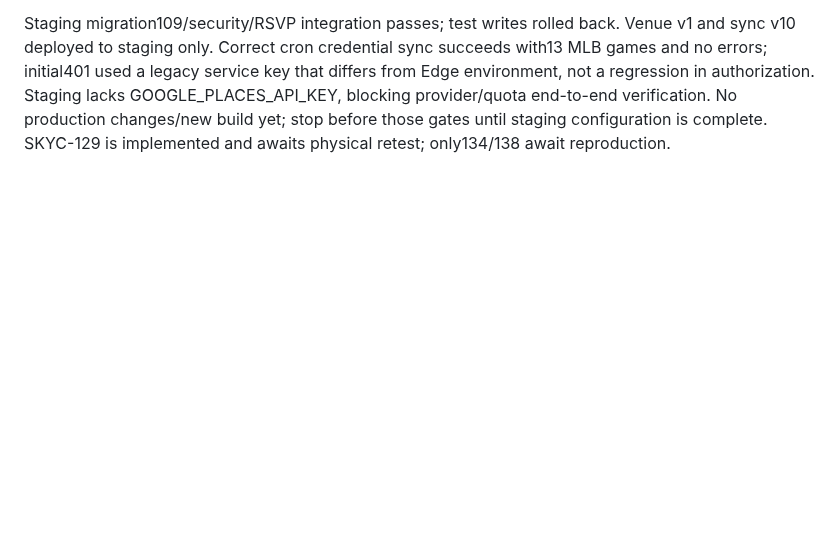
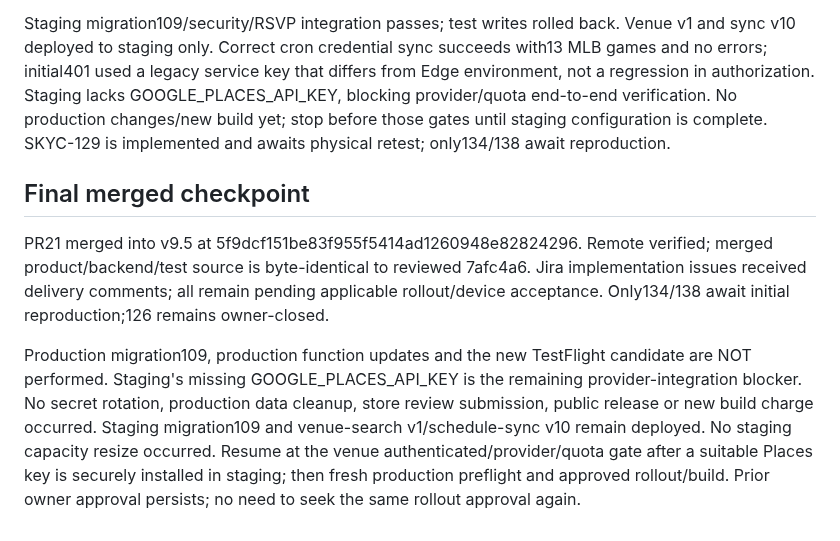
Before and after one commit to Mustattie/Fan_Wave, a Markdown page: fan-wave-app/docs/codex-sync-2026-10-16.md, the part around the change. Rendered like a GitHub page; blank space fills up the shorter version.

Commit message:
Record merged UAT delivery and remaining staging provider gate

```diff
--- a/fan-wave-app/docs/codex-sync-2026-10-16.md
+++ b/fan-wave-app/docs/codex-sync-2026-10-16.md
@@ -85,3 +85,9 @@ to record here, not a default.
 Owner approved merge, migration109, the two function updates and a new iOS TestFlight candidate, excluding App Store review/release and manual production cleanup. Source 7afc4a6 pushed; PR21 ready. Claude source approval received; fresh TypeScript/iOS389/Android387 and refreshed hash manifest recorded under qa/evidence/2026-10-16/uat-rollout. This supersedes the stale gate above. SKYC-131 address-city/state ranking is implemented in venueRanking.ts; the earlier open-finding paragraph is obsolete.
 
 Staging migration109/security/RSVP integration passes; test writes rolled back. Venue v1 and sync v10 deployed to staging only. Correct cron credential sync succeeds with13 MLB games and no errors; initial401 used a legacy service key that differs from Edge environment, not a regression in authorization. Staging lacks GOOGLE_PLACES_API_KEY, blocking provider/quota end-to-end verification. No production changes/new build yet; stop before those gates until staging configuration is complete. SKYC-129 is implemented and awaits physical retest; only134/138 await reproduction.
+
+## Final merged checkpoint
+
+PR21 merged into v9.5 at 5f9dcf151be83f955f5414ad1260948e82824296. Remote verified; merged product/backend/test source is byte-identical to reviewed 7afc4a6. Jira implementation issues received delivery comments; all remain pending applicable rollout/device acceptance. Only134/138 await initial reproduction;126 remains owner-closed.
+
+Production migration109, production function updates and the new TestFlight candidate are NOT performed. Staging's missing GOOGLE_PLACES_API_KEY is the remaining provider-integration blocker. No secret rotation, production data cleanup, store review submission, public release or new build charge occurred. Staging migration109 and venue-search v1/schedule-sync v10 remain deployed. No staging capacity resize occurred. Resume at the venue authenticated/provider/quota gate after a suitable Places key is securely installed in staging; then fresh production preflight and approved rollout/build. Prior owner approval persists; no need to seek the same rollout approval again.
```
